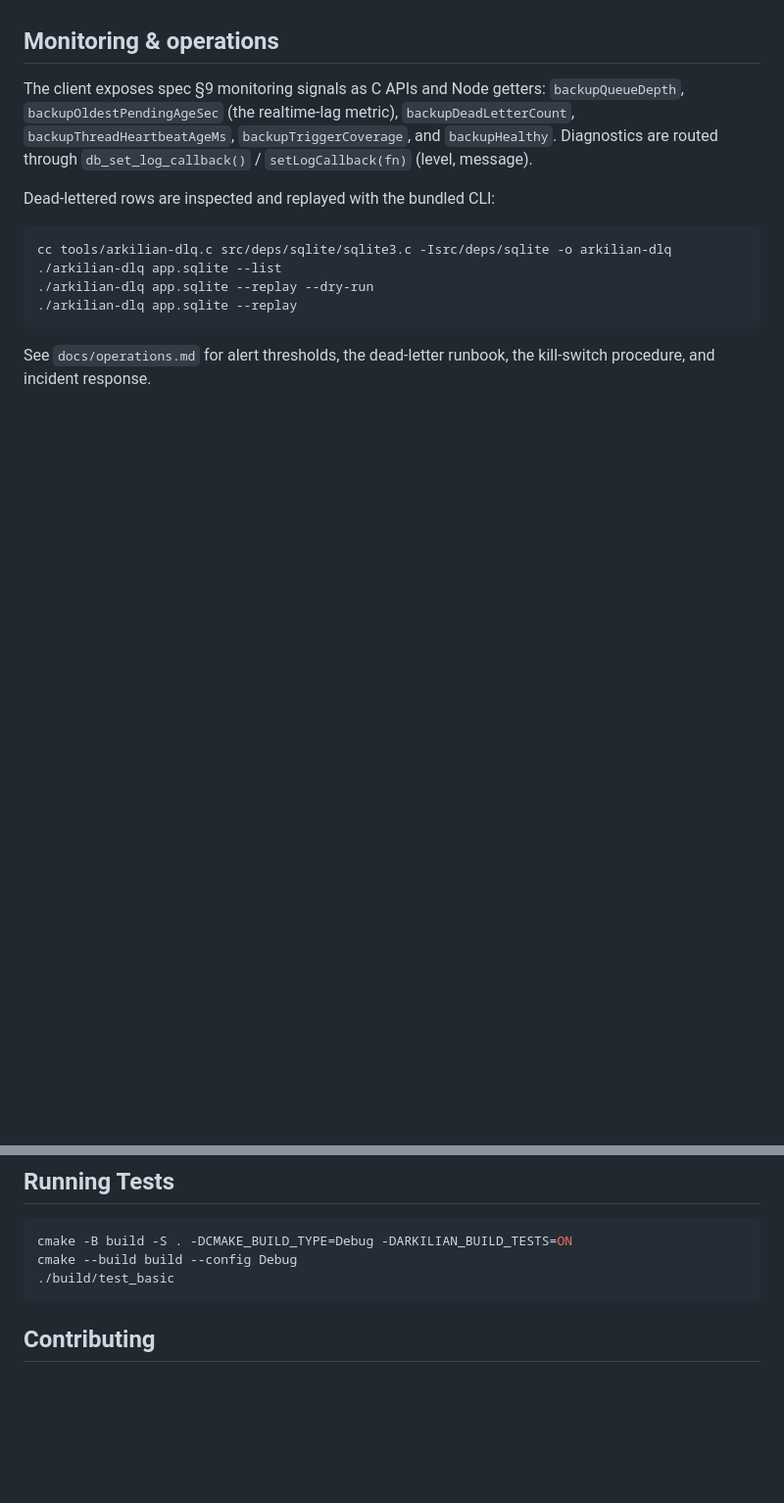
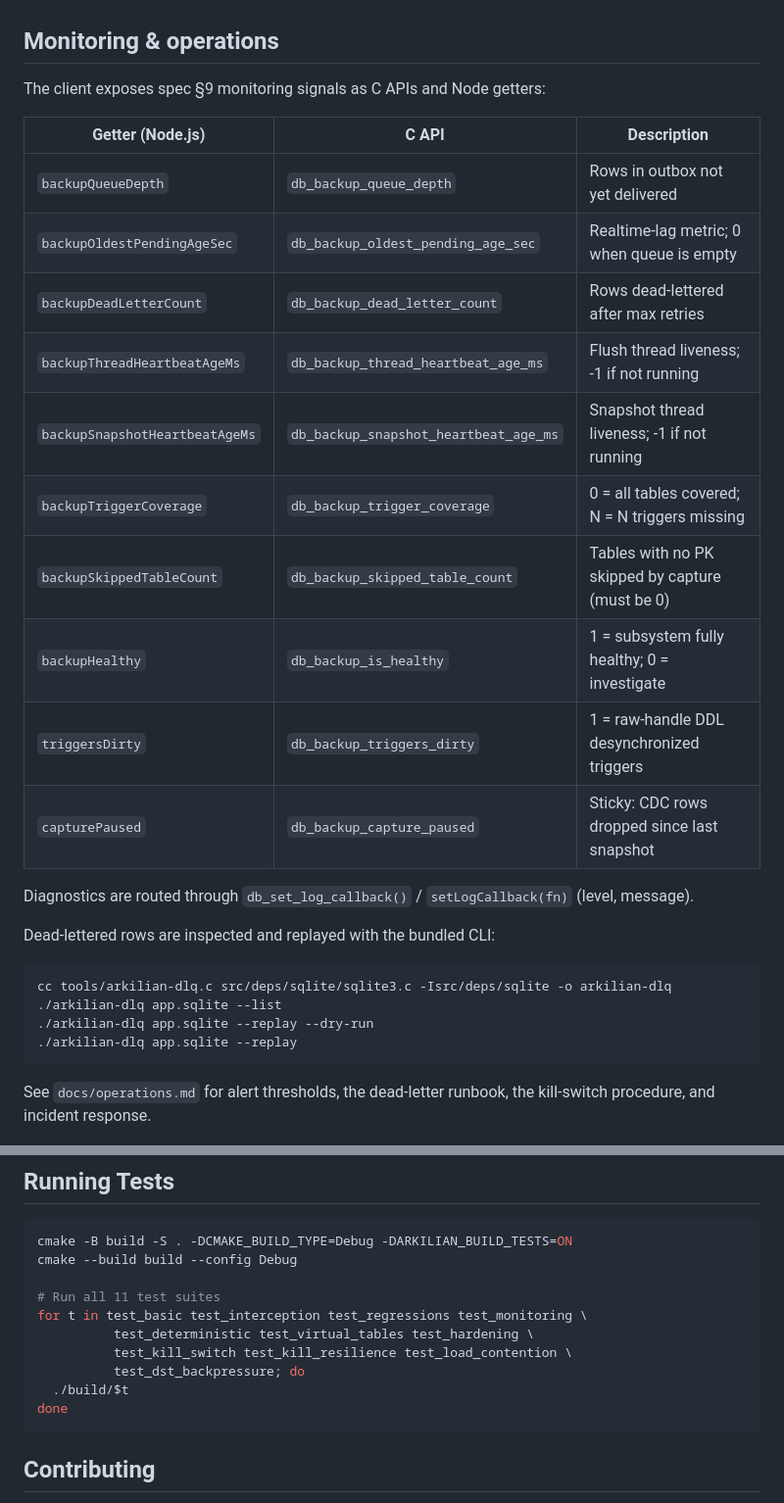
Before and after one commit to arkiliandb/Arkilian, a Markdown page: README.md, 2 parts joined by grey strips. Shown at 98% size. Drawn GitHub-style; blank space fills up the shorter version.

````diff
--- a/README.md
+++ b/README.md
@@ -201,11 +216,22 @@ Unlike complex distributed SQLite systems (e.g., LiteFS or rqlite), Arkilian emb
 
 ## Monitoring & operations
 
-The client exposes spec §9 monitoring signals as C APIs and Node
-getters: `backupQueueDepth`, `backupOldestPendingAgeSec` (the realtime-lag
-metric), `backupDeadLetterCount`, `backupThreadHeartbeatAgeMs`,
-`backupTriggerCoverage`, and `backupHealthy`. Diagnostics are routed
-through `db_set_log_callback()` / `setLogCallback(fn)` (level, message).
+The client exposes spec §9 monitoring signals as C APIs and Node getters:
+
+| Getter (Node.js) | C API | Description |
+|---|---|---|
+| `backupQueueDepth` | `db_backup_queue_depth` | Rows in outbox not yet delivered |
+| `backupOldestPendingAgeSec` | `db_backup_oldest_pending_age_sec` | Realtime-lag metric; 0 when queue is empty |
+| `backupDeadLetterCount` | `db_backup_dead_letter_count` | Rows dead-lettered after max retries |
+| `backupThreadHeartbeatAgeMs` | `db_backup_thread_heartbeat_age_ms` | Flush thread liveness; -1 if not running |
+| `backupSnapshotHeartbeatAgeMs` | `db_backup_snapshot_heartbeat_age_ms` | Snapshot thread liveness; -1 if not running |
+| `backupTriggerCoverage` | `db_backup_trigger_coverage` | 0 = all tables covered; N = N triggers missing |
+| `backupSkippedTableCount` | `db_backup_skipped_table_count` | Tables with no PK skipped by capture (must be 0) |
+| `backupHealthy` | `db_backup_is_healthy` | 1 = subsystem fully healthy; 0 = investigate |
+| `triggersDirty` | `db_backup_triggers_dirty` | 1 = raw-handle DDL desynchronized triggers |
+| `capturePaused` | `db_backup_capture_paused` | Sticky: CDC rows dropped since last snapshot |
+
+Diagnostics are routed through `db_set_log_callback()` / `setLogCallback(fn)` (level, message).
 
 Dead-lettered rows are inspected and replayed with the bundled CLI:
 
@@ -224,7 +250,14 @@ the kill-switch procedure, and incident response.
 ```bash
 cmake -B build -S . -DCMAKE_BUILD_TYPE=Debug -DARKILIAN_BUILD_TESTS=ON
 cmake --build build --config Debug
-./build/test_basic
+
+# Run all 11 test suites
+for t in test_basic test_interception test_regressions test_monitoring \
+          test_deterministic test_virtual_tables test_hardening \
+          test_kill_switch test_kill_resilience test_load_contention \
+          test_dst_backpressure; do
+  ./build/$t
+done
 ```
 
 ## Contributing
````
Also changed, not shown: other parts of README.md (+53 -38 lines).
